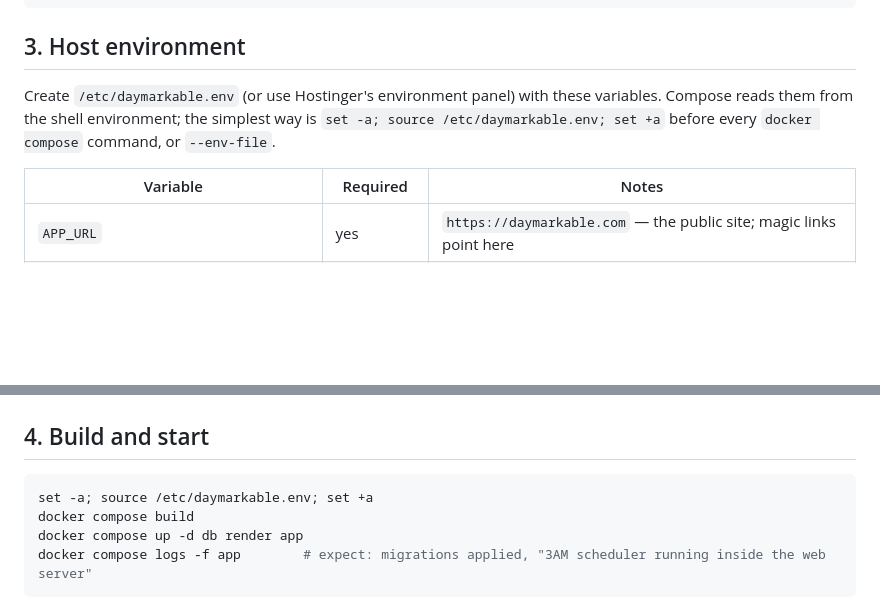
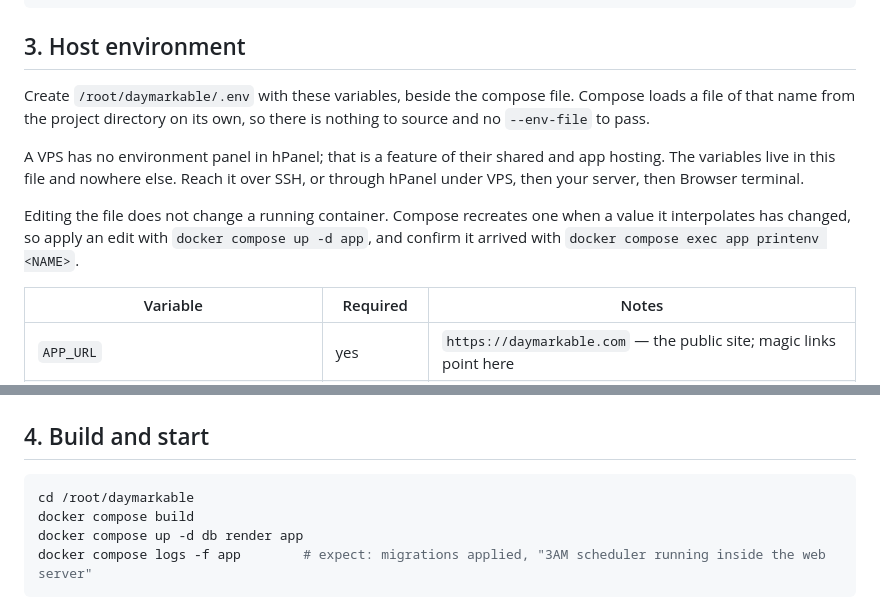
Before and after one commit to DiothasSystems/daymarkable, a Markdown page: docs/DEPLOY.md, 2 parts joined by grey strips. GitHub-like rendering; blank space fills up the shorter version.

Commit message:
Point the deploy runbook at the env file the deploy actually reads
It said to create /etc/daymarkable.env and source it before every compose command. The
setup checklist creates /root/daymarkable/.env instead, which is what the upgrade script
reads and what Compose loads by itself from the project directory. Following the runbook
put your variables in a file nothing opens.

It also offered Hostinger's environment panel as an alternative. There isn't one for a
VPS; that belongs to their shared and app hosting. So the runbook now says where the file
is, how to reach it on the box, and that an edit needs the container recreated before it
counts for anything.

Co-Authored-By: Claude Opus 5 <noreply@anthropic.com>

````diff
--- a/docs/DEPLOY.md
+++ b/docs/DEPLOY.md
@@ -105,9 +105,17 @@ git clone <your repo> daymarkable && cd daymarkable
 
 ## 3. Host environment
 
-Create `/etc/daymarkable.env` (or use Hostinger's environment panel) with these variables.
-Compose reads them from the shell environment; the simplest way is `set -a; source
-/etc/daymarkable.env; set +a` before every `docker compose` command, or `--env-file`.
+Create `/root/daymarkable/.env` with these variables, beside the compose file. Compose loads
+a file of that name from the project directory on its own, so there is nothing to source and no
+`--env-file` to pass.
+
+A VPS has no environment panel in hPanel; that is a feature of their shared and app hosting. The
+variables live in this file and nowhere else. Reach it over SSH, or through hPanel under VPS,
+then your server, then Browser terminal.
+
+Editing the file does not change a running container. Compose recreates one when a value it
+interpolates has changed, so apply an edit with `docker compose up -d app`, and confirm it
+arrived with `docker compose exec app printenv <NAME>`.
 
 | Variable | Required | Notes |
 |---|---|---|
@@ -128,7 +136,7 @@ Compose reads them from the shell environment; the simplest way is `set -a; sour
 ## 4. Build and start
 
 ```bash
-set -a; source /etc/daymarkable.env; set +a
+cd /root/daymarkable
 docker compose build
 docker compose up -d db render app
 docker compose logs -f app        # expect: migrations applied, "3AM scheduler running inside the web server"
````
Also changed, not shown: CLAUDE.md (+2 -2 lines).
